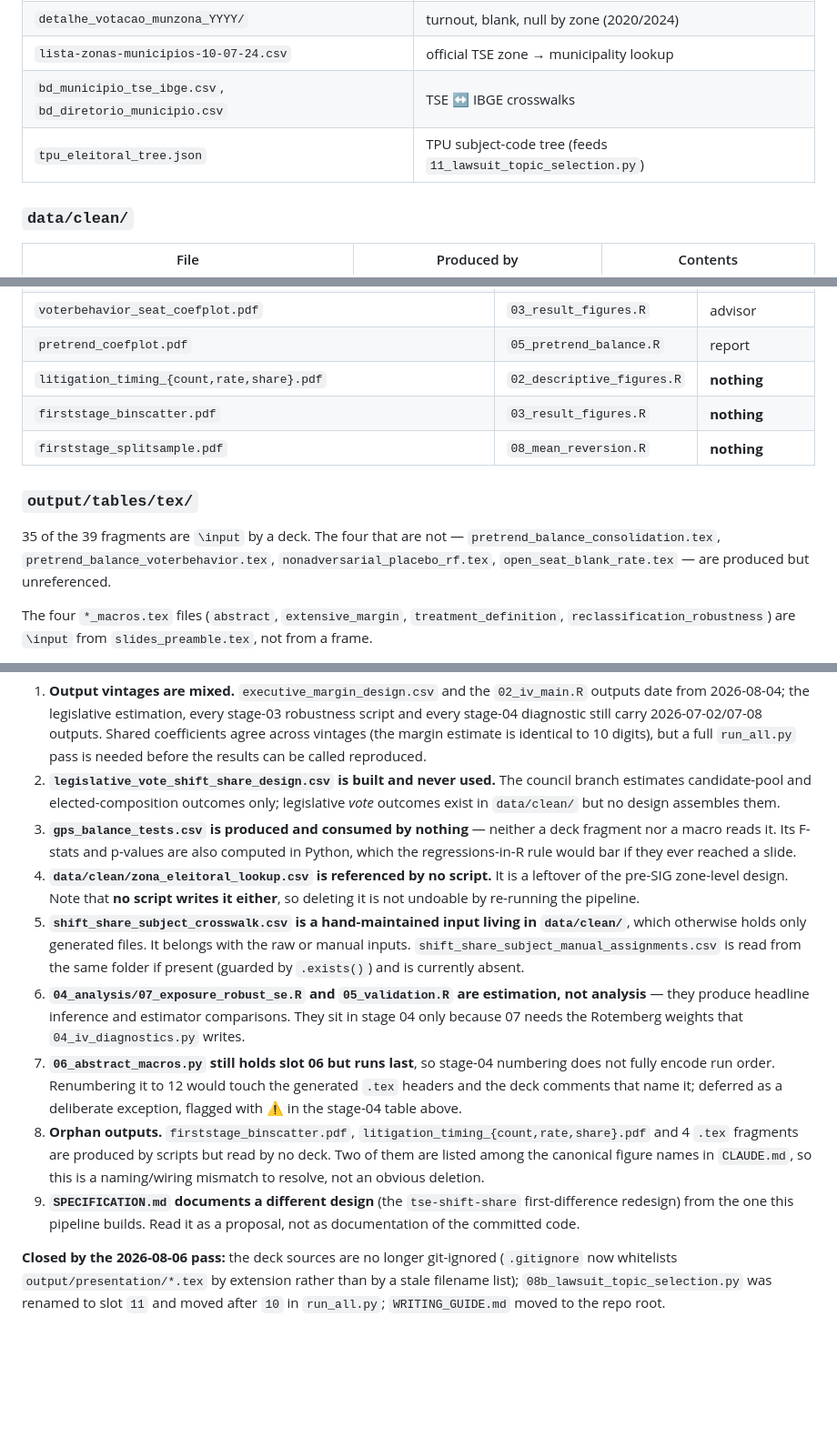
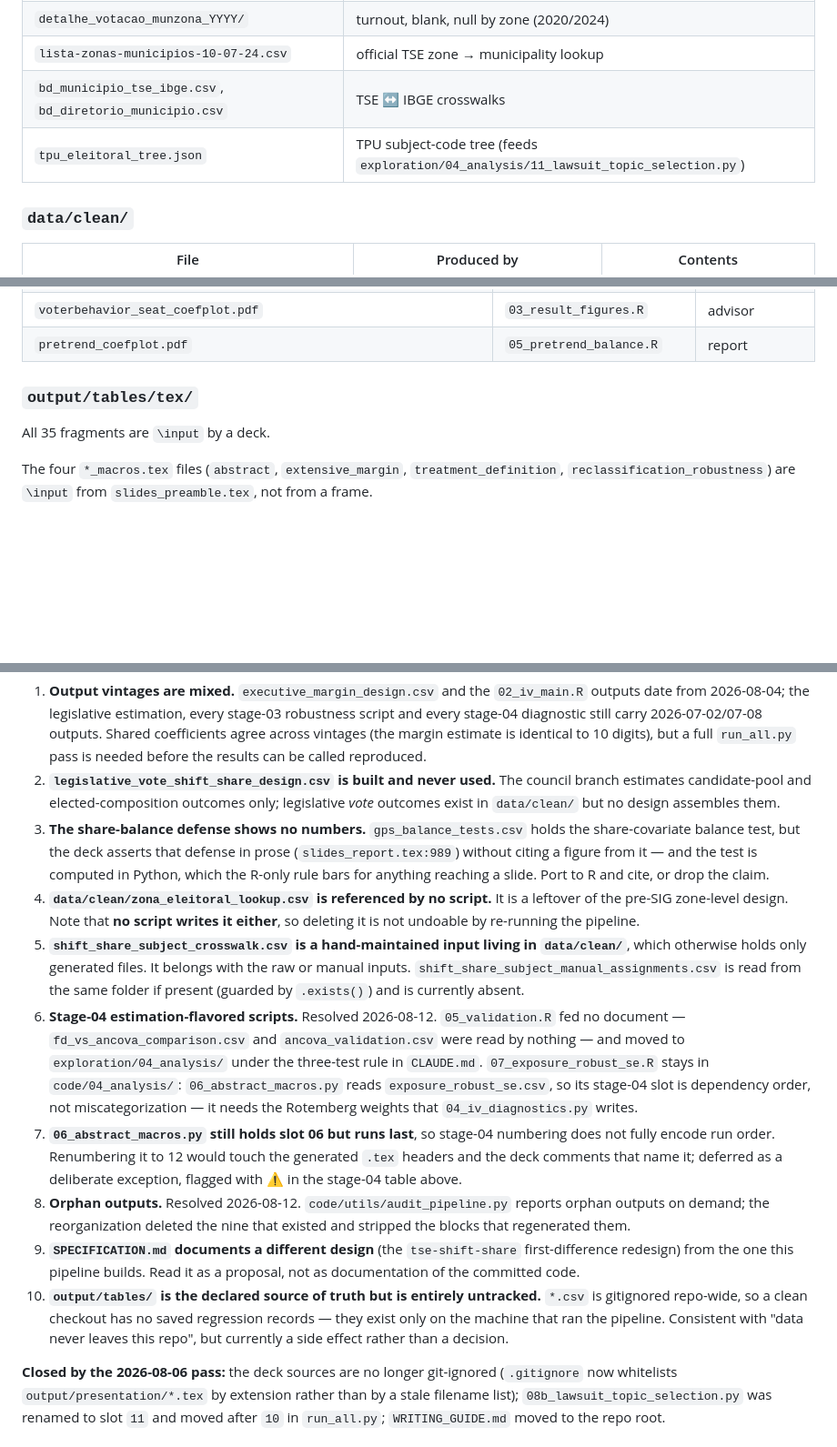
Before and after one commit to moraisnara/judicialization, a Markdown page: README.md, 3 parts joined by grey strips. Shown at 91% size. Drawn GitHub-style; blank space fills up the shorter version.

Commit message:
docs: record the exploration lane and drop the resolved orphan rows
README's orphan-tracking tables described a state the reorganization removed.
Wrinkles 6 and 8 are resolved; 3 is restated as the real open question (the
share-balance defense cites no numbers and is computed in Python); a new
wrinkle records that output/tables/ is the declared source of truth yet is
entirely untracked.

CLAUDE.md gains the three-test rule so the classification survives as a
convention rather than a one-off cleanup.

```diff
--- a/README.md
+++ b/README.md
@@ -263,7 +265,7 @@ produced anywhere in the pipeline.
 | `detalhe_votacao_munzona_YYYY/` | turnout, blank, null by zone (2020/2024) |
 | `lista-zonas-municipios-10-07-24.csv` | official TSE zone → municipality lookup |
 | `bd_municipio_tse_ibge.csv`, `bd_diretorio_municipio.csv` | TSE ↔ IBGE crosswalks |
-| `tpu_eleitoral_tree.json` | TPU subject-code tree (feeds `11_lawsuit_topic_selection.py`) |
+| `tpu_eleitoral_tree.json` | TPU subject-code tree (feeds `exploration/04_analysis/11_lawsuit_topic_selection.py`) |
 
 ### `data/clean/`
 
@@ -318,15 +320,10 @@ palette, which mirrors the deck colours. Never hard-code a hex colour in a figur
 | `heterogeneity_seat_coefplot.pdf`, `gender_consolidation_coefplot.pdf` | `03_result_figures.R` | report + advisor |
 | `voterbehavior_seat_coefplot.pdf` | `03_result_figures.R` | advisor |
 | `pretrend_coefplot.pdf` | `05_pretrend_balance.R` | report |
-| `litigation_timing_{count,rate,share}.pdf` | `02_descriptive_figures.R` | **nothing** |
-| `firststage_binscatter.pdf` | `03_result_figures.R` | **nothing** |
-| `firststage_splitsample.pdf` | `08_mean_reversion.R` | **nothing** |
 
 ### `output/tables/tex/`
 
-35 of the 39 fragments are `\input` by a deck. The four that are not —
-`pretrend_balance_consolidation.tex`, `pretrend_balance_voterbehavior.tex`,
-`nonadversarial_placebo_rf.tex`, `open_seat_blank_rate.tex` — are produced but unreferenced.
+All 35 fragments are `\input` by a deck.
 
 The four `*_macros.tex` files (`abstract`, `extensive_margin`, `treatment_definition`,
 `reclassification_robustness`) are `\input` from `slides_preamble.tex`, not from a frame.
@@ -377,9 +374,11 @@ pass. None block a run; all affect reproducibility or completeness.
 2. **`legislative_vote_shift_share_design.csv` is built and never used.** The council
    branch estimates candidate-pool and elected-composition outcomes only; legislative
    *vote* outcomes exist in `data/clean/` but no design assembles them.
-3. **`gps_balance_tests.csv` is produced and consumed by nothing** — neither a deck
-   fragment nor a macro reads it. Its F-stats and p-values are also computed in Python,
-   which the regressions-in-R rule would bar if they ever reached a slide.
+3. **The share-balance defense shows no numbers.** `gps_balance_tests.csv` holds the
+   share-covariate balance test, but the deck asserts that defense in prose
+   (`slides_report.tex:989`) without citing a figure from it — and the test is
+   computed in Python, which the R-only rule bars for anything reaching a slide.
+   Port to R and cite, or drop the claim.
 4. **`data/clean/zona_eleitoral_lookup.csv` is referenced by no script.** It is a
    leftover of the pre-SIG zone-level design. Note that **no script writes it either**,
    so deleting it is not undoable by re-running the pipeline.
@@ -387,21 +386,26 @@ pass. None block a run; all affect reproducibility or completeness.
    `data/clean/`**, which otherwise holds only generated files. It belongs with the raw
    or manual inputs. `shift_share_subject_manual_assignments.csv` is read from the same
    folder if present (guarded by `.exists()`) and is currently absent.
-6. **`04_analysis/07_exposure_robust_se.R` and `05_validation.R` are estimation, not
-   analysis** — they produce headline inference and estimator comparisons. They sit in
-   stage 04 only because 07 needs the Rotemberg weights that `04_iv_diagnostics.py`
-   writes.
+6. **Stage-04 estimation-flavored scripts.** Resolved 2026-08-12. `05_validation.R` fed
+   no document — `fd_vs_ancova_comparison.csv` and `ancova_validation.csv` were read by
+   nothing — and moved to `exploration/04_analysis/` under the three-test rule in
+   `CLAUDE.md`. `07_exposure_robust_se.R` stays in `code/04_analysis/`: `06_abstract_macros.py`
+   reads `exposure_robust_se.csv`, so its stage-04 slot is dependency order, not
+   miscategorization — it needs the Rotemberg weights that `04_iv_diagnostics.py` writes.
 7. **`06_abstract_macros.py` still holds slot 06 but runs last**, so stage-04 numbering
    does not fully encode run order. Renumbering it to 12 would touch the generated `.tex`
    headers and the deck comments that name it; deferred as a deliberate exception,
    flagged with ⚠ in the stage-04 table above.
-8. **Orphan outputs.** `firststage_binscatter.pdf`, `litigation_timing_{count,rate,share}.pdf`
-   and 4 `.tex` fragments are produced by scripts but read by no deck. Two of them are
-   listed among the canonical figure names in `CLAUDE.md`, so this is a naming/wiring
-   mismatch to resolve, not an obvious deletion.
+8. **Orphan outputs.** Resolved 2026-08-12. `code/utils/audit_pipeline.py` reports
+   orphan outputs on demand; the reorganization deleted the nine that existed and
+   stripped the blocks that regenerated them.
 9. **`SPECIFICATION.md` documents a different design** (the `tse-shift-share` first-difference
    redesign) from the one this pipeline builds. Read it as a proposal, not as documentation
    of the committed code.
+10. **`output/tables/` is the declared source of truth but is entirely untracked.**
+    `*.csv` is gitignored repo-wide, so a clean checkout has no saved regression
+    records — they exist only on the machine that ran the pipeline. Consistent with
+    "data never leaves this repo", but currently a side effect rather than a decision.
 
 **Closed by the 2026-08-06 pass:** the deck sources are no longer git-ignored
 (`.gitignore` now whitelists `output/presentation/*.tex` by extension rather than by a
```
Also changed, not shown: other parts of README.md (+7 -5 lines), CLAUDE.md (+10 -4 lines).
